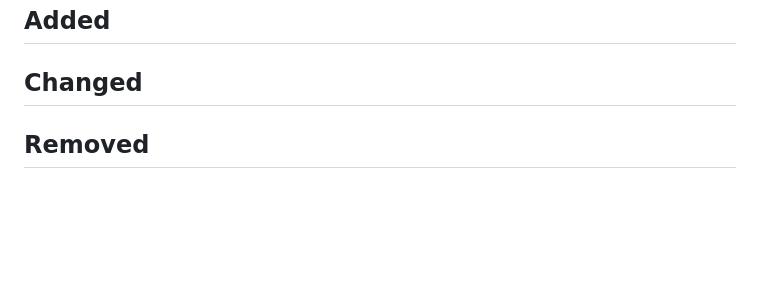
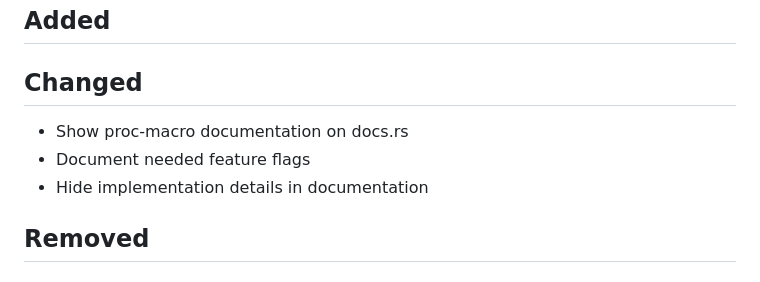
Before and after one commit to jaemk/cached, a Markdown page: CHANGELOG.md, the part around the change. Drawn GitHub-style; blank space fills up the shorter version.

Commit message:
Update changelog

```diff
--- a/CHANGELOG.md
+++ b/CHANGELOG.md
@@ -3,6 +3,9 @@
 ## [Unreleased]
 ## Added
 ## Changed
+- Show proc-macro documentation on docs.rs
+- Document needed feature flags
+- Hide implementation details in documentation
 ## Removed
 
 ## [0.43.0]
```
